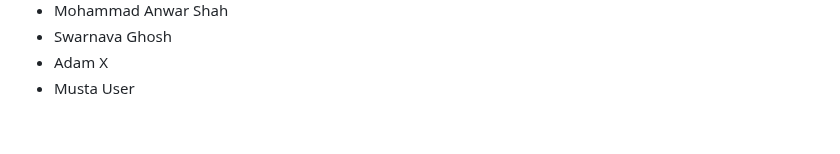
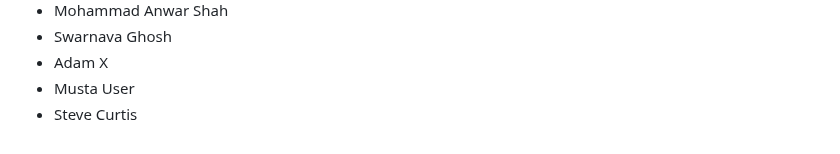
Before and after one commit to seankross/the-unix-workbench, a Markdown page: guestbook.md, the part around the change. GitHub-like rendering.

Commit message:
added my name to the guestbook.md

```diff
--- a/guestbook.md
+++ b/guestbook.md
@@ -874,3 +874,4 @@
 - Swarnava Ghosh
 - Adam X
 - Musta User
+- Steve Curtis
```
